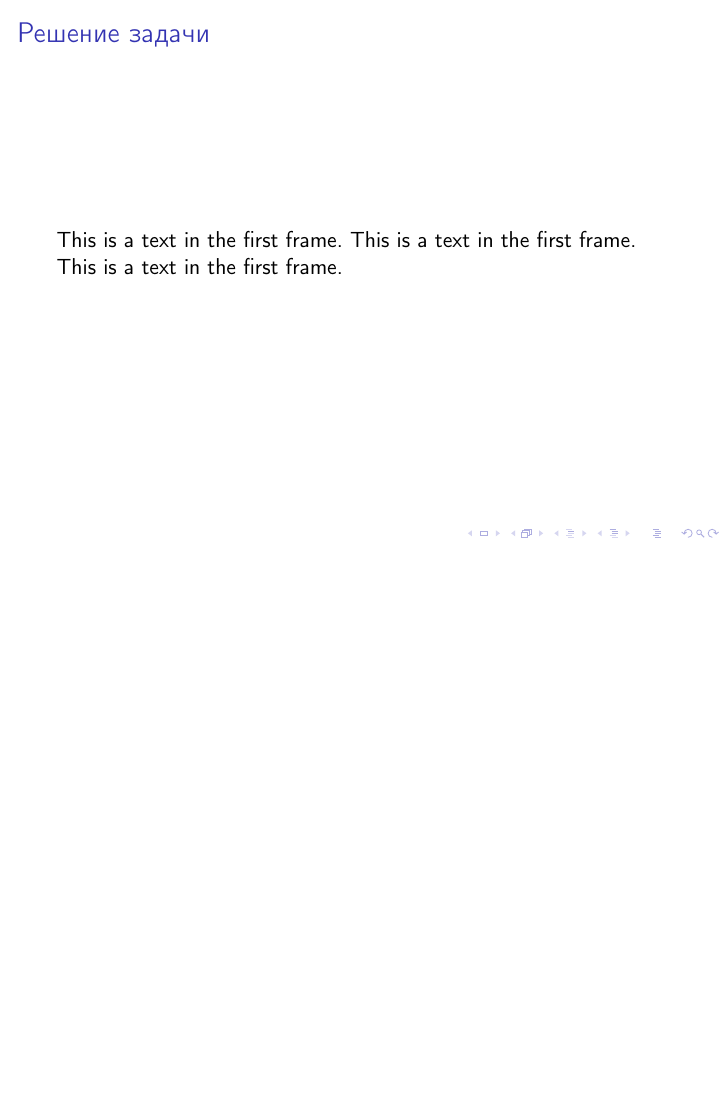
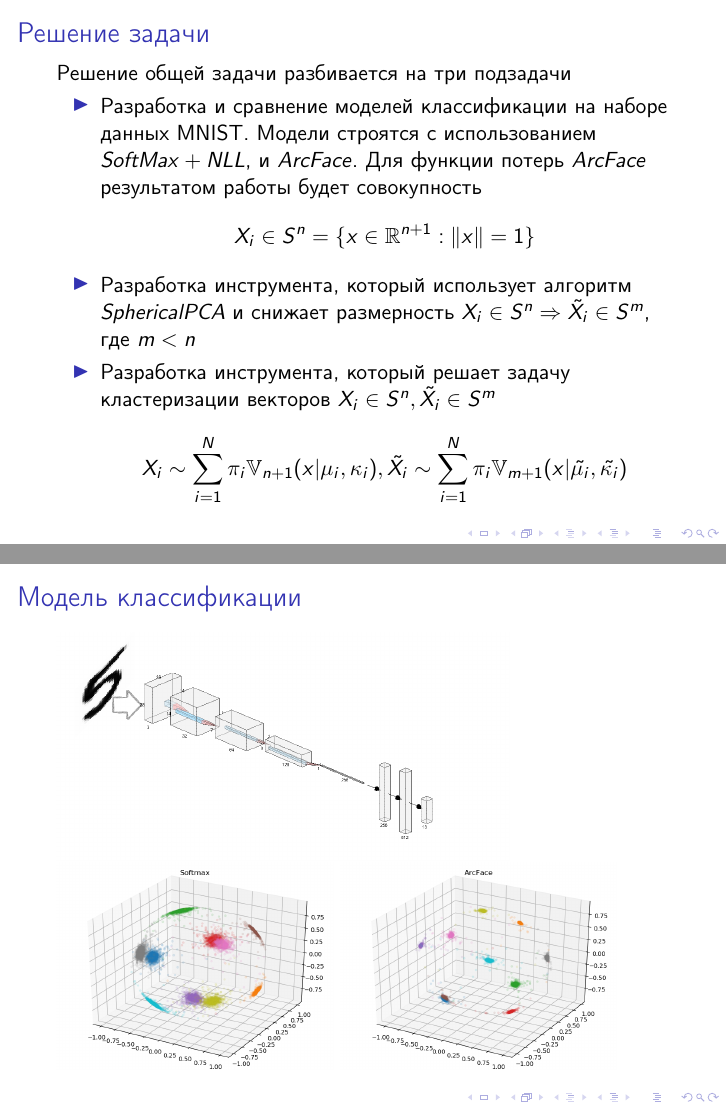
Before and after one commit to SergeyMalashenko/NumericalLinearAlgebraProject, LaTeX slides (presentation/NumericalLinearAlgebraProject.tex): page 3 of 3 before the commit and pages 3 and 4 of 7 after it, the two joined at a grey line, the shorter picture padded with empty space. Compiled offline with pdfLaTeX.

Commit message:
1. Updated presentation materials.

```diff
--- a/presentation/NumericalLinearAlgebraProject.tex
+++ b/presentation/NumericalLinearAlgebraProject.tex
@@ -17,4 +17,3 @@
 
 \begin{frame}
 \frametitle{Постановка задачи}
-This is a text in the first frame. This is a text in the first frame. This is a text in the first frame.
@@ -22,4 +28,20 @@ This is a text in the first frame. This is a text in the first frame. This is a
 
 \begin{frame}
 \frametitle{Решение задачи}
-This is a text in the first frame. This is a text in the first frame. This is a text in the first frame.
+Решение общей задачи разбивается на три подзадачи
+\begin{itemize}
+ \item Разработка и сравнение моделей классификации на наборе данных MNIST. Модели строятся с использованием $SoftMax + NLL$, и $ArcFace$. Для функции потерь $ArcFace$ результатом работы будет совокупность $$X_i \in S^n = \{ x \in \mathbb{R}^{n+1} : \left\lVert x \right\rVert=1 \}$$
+\item Разработка инструмента, который использует алгоритм $SphericalPCA$ и снижает размерность $X_i \in S^n \Rightarrow \tilde{X_i} \in S^m$, где $m < n$
+\item Разработка инструмента, который решает задачу кластеризации векторов
+$X_i \in S^n, \tilde{X_i} \in S^m$
+$$X_i \sim \sum_{i=1}^{N}\pi_i \mathbb{V}_{n+1}(x | \mu_i, \kappa_i), \tilde{X_i} \sim \sum_{i=1}^{N}\pi_i \mathbb{V}_{m+1}(x | \tilde{\mu_i}, \tilde{\kappa_i})$$
+\end{itemize}
+
+\end{frame}
+
+\begin{frame}
+\frametitle{Модель классификации}
+\includegraphics[scale=0.3]{mnist_model.png}
+\includegraphics[scale=0.3]{mnist_vgg8_3d.png}
+\includegraphics[scale=0.3]{mnist_vgg8_arcface_3d.png}
+\end{frame}
```
Also changed, not shown: presentation/mnist_model.png (added), presentation/mnist_vgg8_3d.png (added), presentation/mnist_vgg8_arcface_3d.png (added), presentation/NumericalLinearAlgebraProject.tex (27 more changed lines).
